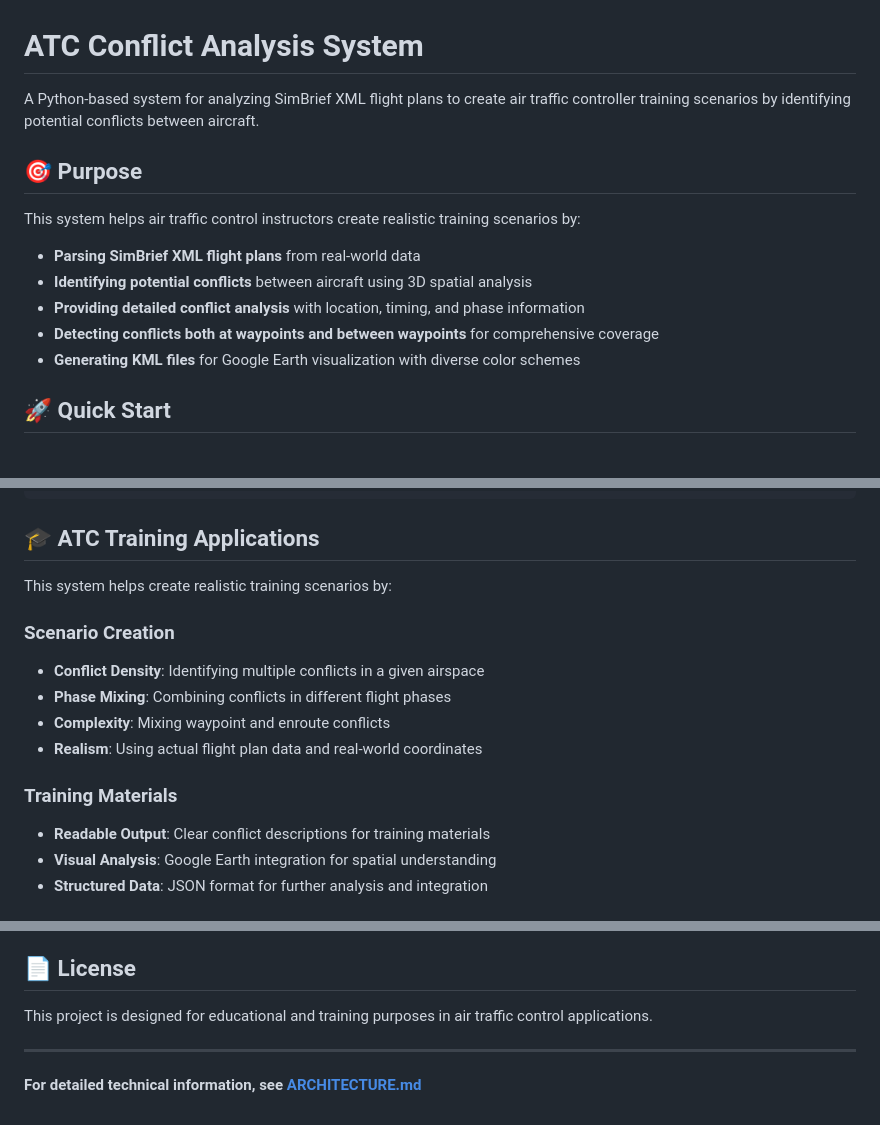
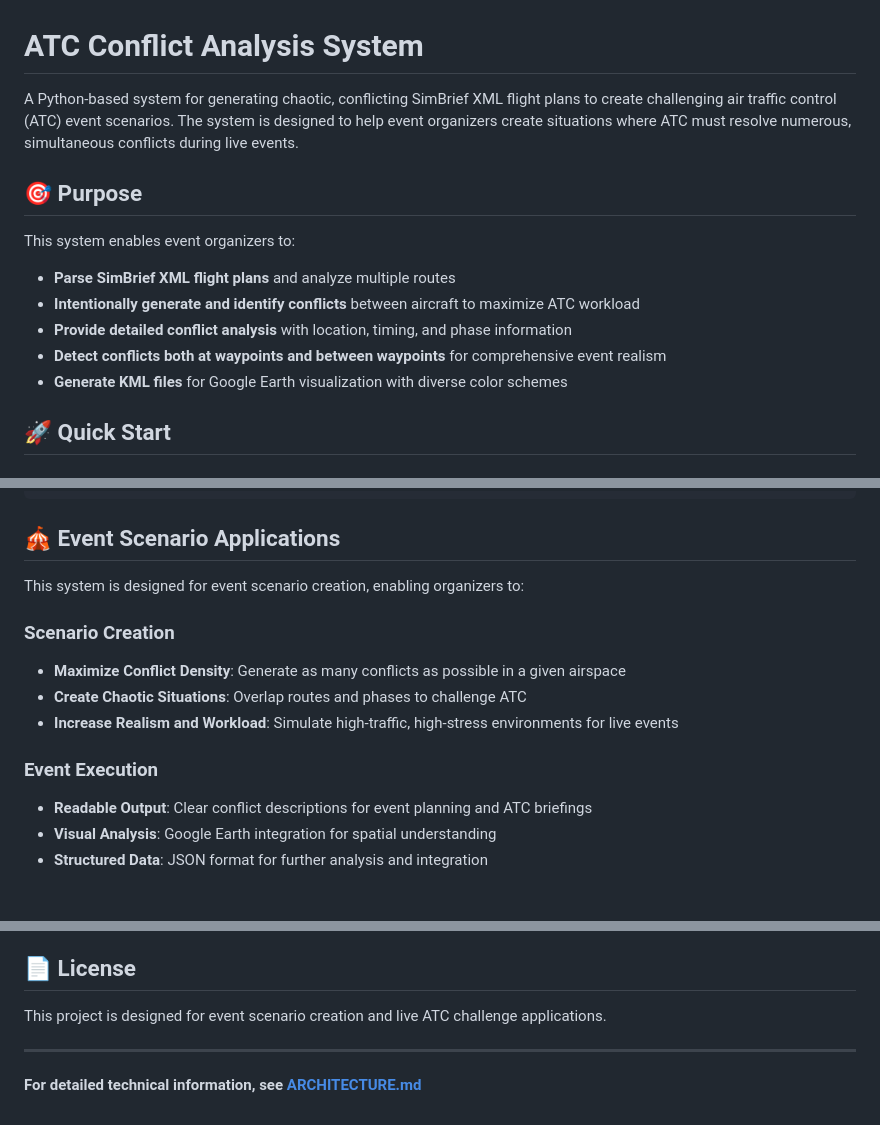
Before and after one commit to t288matt/vatsim-chaos, a Markdown page: README.md, 3 parts joined by grey strips. Drawn GitHub-style.

Commit message:
Update README to clarify event scenario and live ATC challenge focus

````diff
--- a/README.md
+++ b/README.md
@@ -1,15 +1,15 @@
 # ATC Conflict Analysis System
 
-A Python-based system for analyzing SimBrief XML flight plans to create air traffic controller training scenarios by identifying potential conflicts between aircraft.
+A Python-based system for generating chaotic, conflicting SimBrief XML flight plans to create challenging air traffic control (ATC) event scenarios. The system is designed to help event organizers create situations where ATC must resolve numerous, simultaneous conflicts during live events.
 
 ## 🎯 Purpose
 
-This system helps air traffic control instructors create realistic training scenarios by:
-- **Parsing SimBrief XML flight plans** from real-world data
-- **Identifying potential conflicts** between aircraft using 3D spatial analysis
-- **Providing detailed conflict analysis** with location, timing, and phase information
-- **Detecting conflicts both at waypoints and between waypoints** for comprehensive coverage
-- **Generating KML files** for Google Earth visualization with diverse color schemes
+This system enables event organizers to:
+- **Parse SimBrief XML flight plans** and analyze multiple routes
+- **Intentionally generate and identify conflicts** between aircraft to maximize ATC workload
+- **Provide detailed conflict analysis** with location, timing, and phase information
+- **Detect conflicts both at waypoints and between waypoints** for comprehensive event realism
+- **Generate KML files** for Google Earth visualization with diverse color schemes
 
 ## 🚀 Quick Start
 
@@ -158,18 +158,17 @@ The system uses 40 diverse colors for route visualization:
    Phase: descent/cruise
 ```
 
-## 🎓 ATC Training Applications
+## 🎪 Event Scenario Applications
 
-This system helps create realistic training scenarios by:
+This system is designed for event scenario creation, enabling organizers to:
 
 ### Scenario Creation
-- **Conflict Density**: Identifying multiple conflicts in a given airspace
-- **Phase Mixing**: Combining conflicts in different flight phases
-- **Complexity**: Mixing waypoint and enroute conflicts
-- **Realism**: Using actual flight plan data and real-world coordinates
+- **Maximize Conflict Density**: Generate as many conflicts as possible in a given airspace
+- **Create Chaotic Situations**: Overlap routes and phases to challenge ATC
+- **Increase Realism and Workload**: Simulate high-traffic, high-stress environments for live events
 
-### Training Materials
-- **Readable Output**: Clear conflict descriptions for training materials
+### Event Execution
+- **Readable Output**: Clear conflict descriptions for event planning and ATC briefings
 - **Visual Analysis**: Google Earth integration for spatial understanding
 - **Structured Data**: JSON format for further analysis and integration
 
@@ -245,7 +244,7 @@ The system is designed for easy extension and modification:
 
 ## 📄 License
 
-This project is designed for educational and training purposes in air traffic control applications.
+This project is designed for event scenario creation and live ATC challenge applications.
 
 ---
 
````
